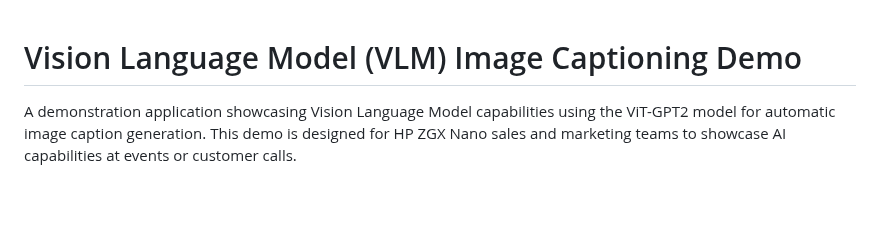
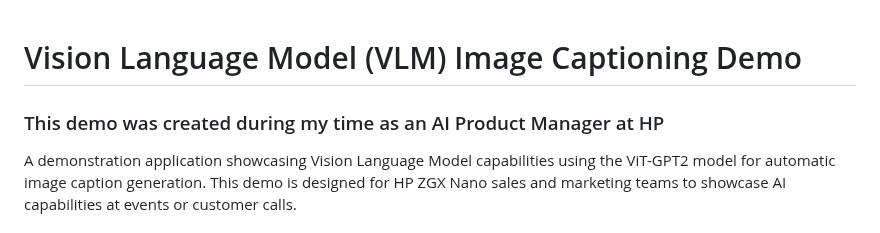
Before and after one commit to curtisburkhalter/image-caption-VLM-ZGX-Nano, a Markdown page: README.md, the part around the change. GitHub-like rendering; blank space fills up the shorter version.

```diff
--- a/README.md
+++ b/README.md
@@ -1,4 +1,5 @@
 # Vision Language Model (VLM) Image Captioning Demo
+### This demo was created during my time as an AI Product Manager at HP
 
 A demonstration application showcasing Vision Language Model capabilities using the ViT-GPT2 model for automatic image caption generation. This demo is designed for HP ZGX Nano sales and marketing teams to showcase AI capabilities at events or customer calls.
 
```
